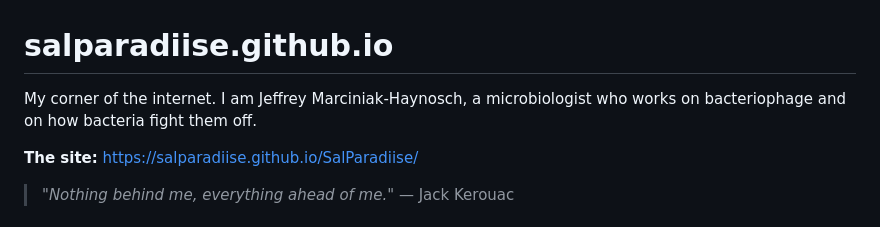
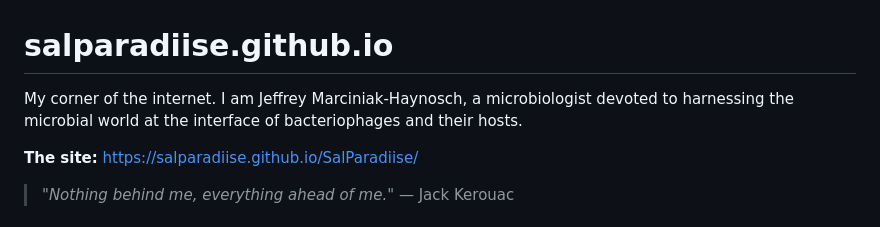
Before and after one commit to JWWHaymar/JWWHaymar.github.io, a Markdown page: README.md, the part around the change. GitHub-like rendering.

Commit message:
Revise personal introduction in README
Updated personal description to reflect focus on bacteriophages and their hosts.

```diff
--- a/README.md
+++ b/README.md
@@ -1,7 +1,9 @@
 # salparadiise.github.io
 
 My corner of the internet. I am Jeffrey Marciniak-Haynosch, a microbiologist
-who works on bacteriophage and on how bacteria fight them off.
+devoted to harnessing the microbial world at the interface of bacteriophages
+and their hosts.
+
 
 **The site:** <https://salparadiise.github.io/SalParadiise/>
 
```
